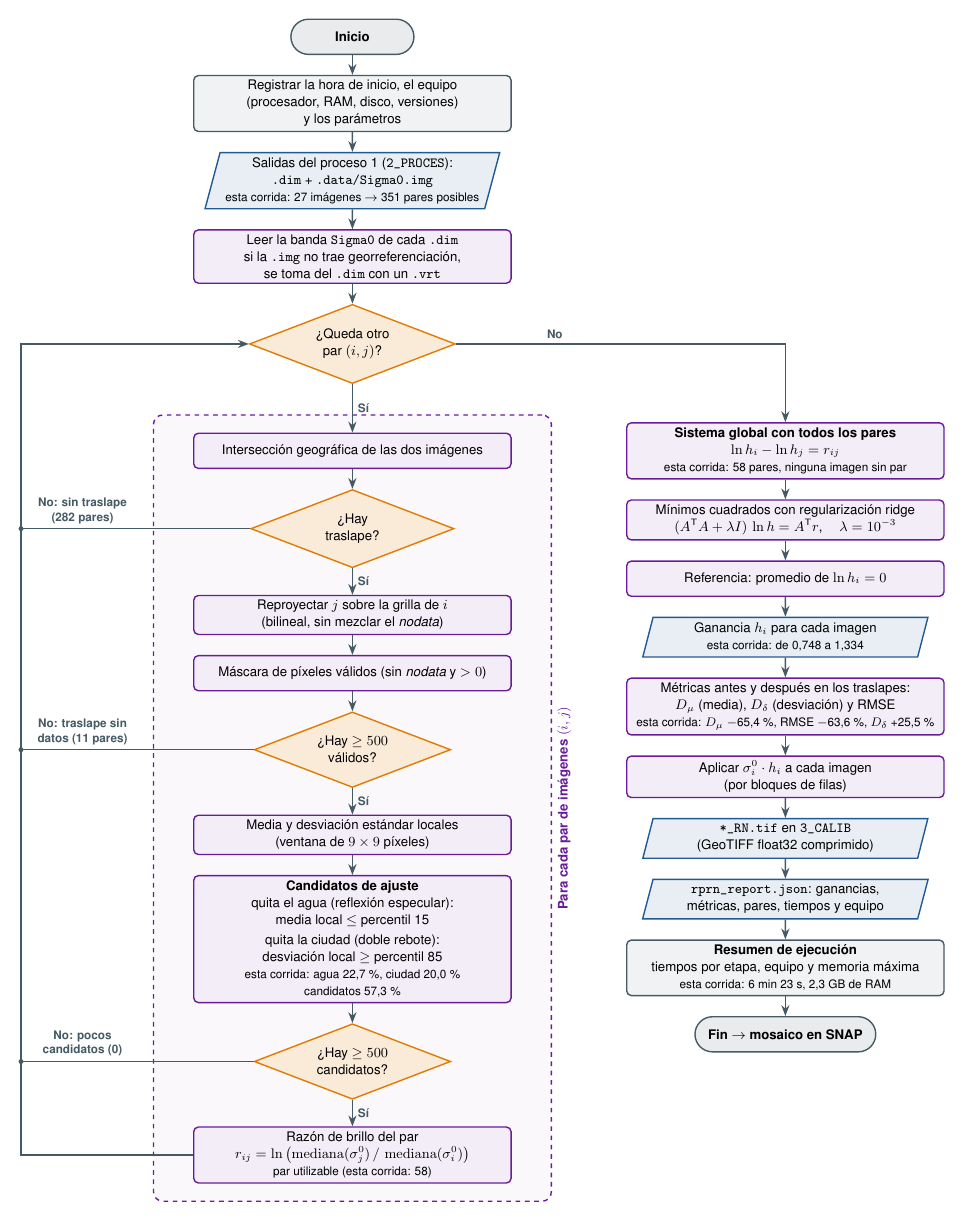
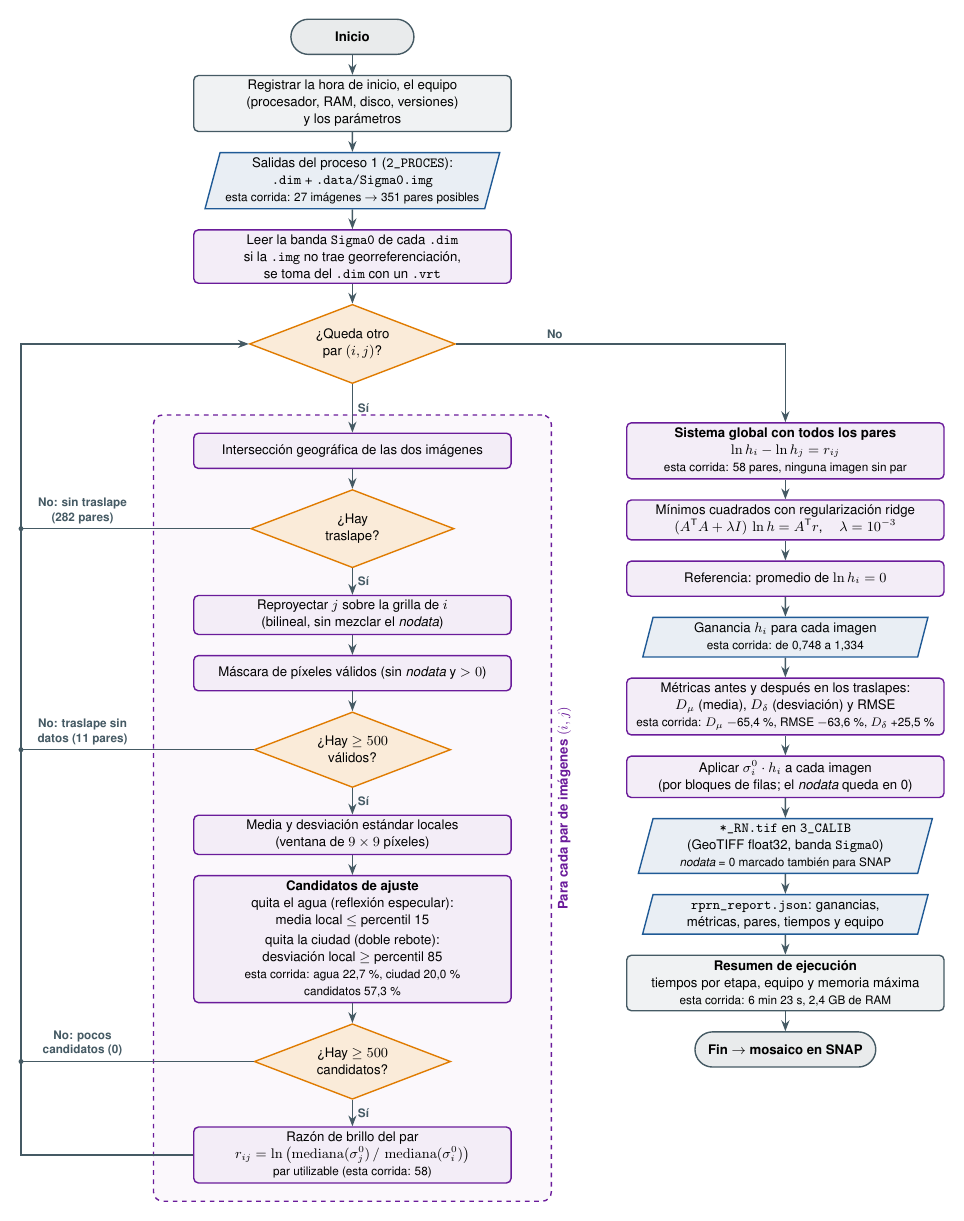
Before and after one commit to AlexandraUD/Ortomosaico, a LaTeX figure (diagramas/3_proceso2_normalizacion.tex): the whole page. Compiled offline with pdfLaTeX.

```diff
--- a/diagramas/3_proceso2_normalizacion.tex
+++ b/diagramas/3_proceso2_normalizacion.tex
@@ -95,12 +95,13 @@
 \node[proc, below=of h] (met) {Métricas antes y después en los traslapes:\\
   $D_\mu$ (media), $D_\delta$ (desviación) y RMSE\\
   \footnotesize esta corrida: $D_\mu$ $-$65,4~\%, RMSE $-$63,6~\%, $D_\delta$ +25,5~\%};
-\node[proc, below=of met] (apl) {Aplicar $\sigma^0_i \cdot h_i$ a cada imagen\\ (por bloques de filas)};
-\node[datos, below=of apl] (out) {\texttt{*\_RN.tif} en \texttt{3\_CALIB}\\ (GeoTIFF float32 comprimido)};
+\node[proc, below=of met] (apl) {Aplicar $\sigma^0_i \cdot h_i$ a cada imagen\\ (por bloques de filas; el \textit{nodata} queda en 0)};
+\node[datos, below=of apl] (out) {\texttt{*\_RN.tif} en \texttt{3\_CALIB}\\ (GeoTIFF float32, banda \texttt{Sigma0})\\
+  \footnotesize \textit{nodata} = 0 marcado también para SNAP};
 \node[datos, below=of out] (rep2) {\texttt{rprn\_report.json}: ganancias,\\ métricas, pares, tiempos y equipo};
 \node[info, below=of rep2] (res) {\textbf{Resumen de ejecución}\\
   tiempos por etapa, equipo y memoria máxima\\
-  \footnotesize esta corrida: 6 min 23 s, 2,3 GB de RAM};
+  \footnotesize esta corrida: 6 min 23 s, 2,4 GB de RAM};
 \node[term, below=of res] (fin) {Fin $\rightarrow$ mosaico en SNAP};
 
 % ---------- flechas ----------
```
Also changed, not shown: diagramas/2_proceso1_preprocesamiento.tex (+1 -1 lines), diagramas/diapositivas/d3_proceso2.tex (+1 -1 lines), diagramas/3_proceso2_normalizacion.png, diagramas/diapositivas/d3_proceso2.png, diagramas/3_proceso2_normalizacion.tex (2 more changed lines), 1 other file.
